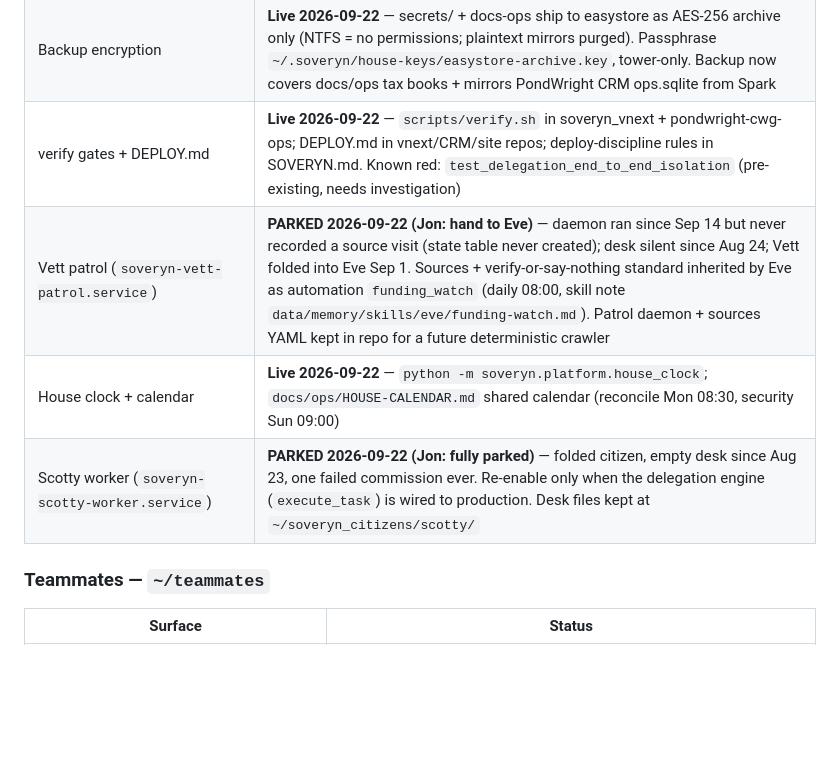
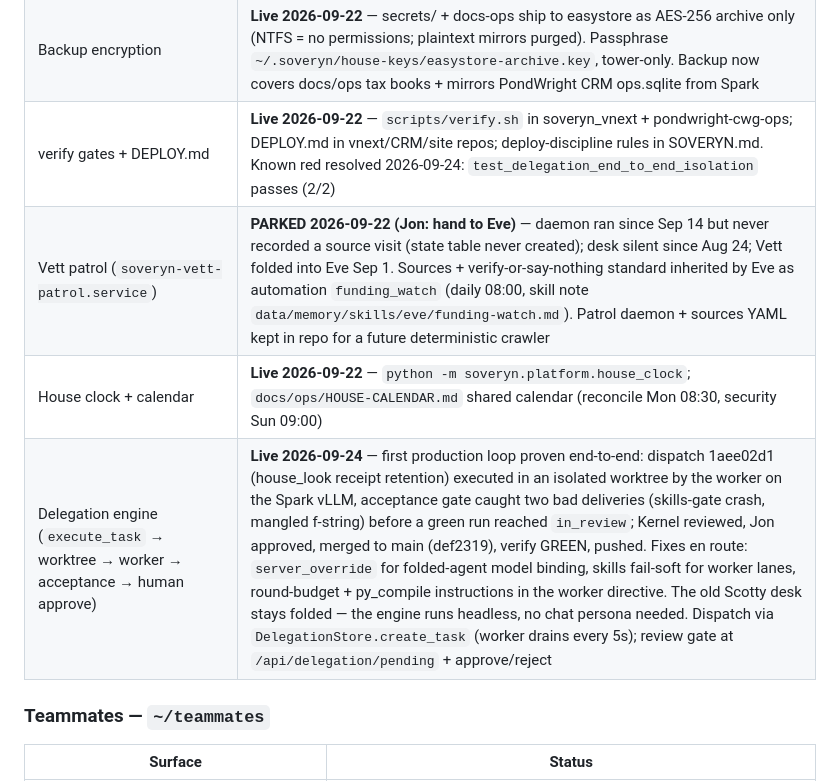
Before and after one commit to Soverynintelligence/soveryn-vnext, a Markdown page: docs/CURRENT_TRUTH.md, the part around the change. GitHub-like rendering; blank space fills up the shorter version.

Commit message:
Truth: delegation engine is LIVE — first production loop landed
Scotty worker row replaced with the delegation engine row (the desk
stays folded; the engine runs headless). Known-red note resolved.
Section count intact (6).

```diff
--- a/docs/CURRENT_TRUTH.md
+++ b/docs/CURRENT_TRUTH.md
@@ -110,10 +110,10 @@ Refs: `docs/mockups/messenger-one-door/` + `refs/` (Grok Bots screenshots).
 | House security sweep (`soveryn-security-sweep.timer`, Sun 09:00) | **Live 2026-09-22** — gitleaks across house repos + pip-audit (house requirements) + backup freshness + endpoint health; report `docs/ops/security/SECURITY-LATEST.md`, webpush on findings. gitleaks pre-commit hooks on all house repos |
 | Ledger reconcile (`soveryn-ledger-reconcile.timer`, Mon 08:30) | **Live 2026-09-22** — books vs evidence parity; report `docs/ops/tax/RECONCILE-LATEST.md`, webpush on drift |
 | Backup encryption | **Live 2026-09-22** — secrets/ + docs-ops ship to easystore as AES-256 archive only (NTFS = no permissions; plaintext mirrors purged). Passphrase `~/.soveryn/house-keys/easystore-archive.key`, tower-only. Backup now covers docs/ops tax books + mirrors PondWright CRM ops.sqlite from Spark |
-| verify gates + DEPLOY.md | **Live 2026-09-22** — `scripts/verify.sh` in soveryn_vnext + pondwright-cwg-ops; DEPLOY.md in vnext/CRM/site repos; deploy-discipline rules in SOVERYN.md. Known red: `test_delegation_end_to_end_isolation` (pre-existing, needs investigation) |
+| verify gates + DEPLOY.md | **Live 2026-09-22** — `scripts/verify.sh` in soveryn_vnext + pondwright-cwg-ops; DEPLOY.md in vnext/CRM/site repos; deploy-discipline rules in SOVERYN.md. Known red resolved 2026-09-24: `test_delegation_end_to_end_isolation` passes (2/2) |
 | Vett patrol (`soveryn-vett-patrol.service`) | **PARKED 2026-09-22 (Jon: hand to Eve)** — daemon ran since Sep 14 but never recorded a source visit (state table never created); desk silent since Aug 24; Vett folded into Eve Sep 1. Sources + verify-or-say-nothing standard inherited by Eve as automation `funding_watch` (daily 08:00, skill note `data/memory/skills/eve/funding-watch.md`). Patrol daemon + sources YAML kept in repo for a future deterministic crawler |
 | House clock + calendar | **Live 2026-09-22** — `python -m soveryn.platform.house_clock`; `docs/ops/HOUSE-CALENDAR.md` shared calendar (reconcile Mon 08:30, security Sun 09:00) |
-| Scotty worker (`soveryn-scotty-worker.service`) | **PARKED 2026-09-22 (Jon: fully parked)** — folded citizen, empty desk since Aug 23, one failed commission ever. Re-enable only when the delegation engine (`execute_task`) is wired to production. Desk files kept at `~/soveryn_citizens/scotty/` |
+| Delegation engine (`execute_task` → worktree → worker → acceptance → human approve) | **Live 2026-09-24** — first production loop proven end-to-end: dispatch 1aee02d1 (house_look receipt retention) executed in an isolated worktree by the worker on the Spark vLLM, acceptance gate caught two bad deliveries (skills-gate crash, mangled f-string) before a green run reached `in_review`; Kernel reviewed, Jon approved, merged to main (def2319), verify GREEN, pushed. Fixes en route: `server_override` for folded-agent model binding, skills fail-soft for worker lanes, round-budget + py_compile instructions in the worker directive. The old Scotty desk stays folded — the engine runs headless, no chat persona needed. Dispatch via `DelegationStore.create_task` (worker drains every 5s); review gate at `/api/delegation/pending` + approve/reject |
 
 ### Teammates — `~/teammates`
 | Surface | Status |
```
